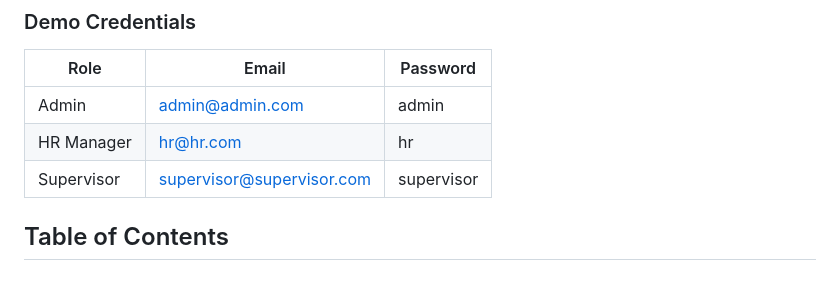
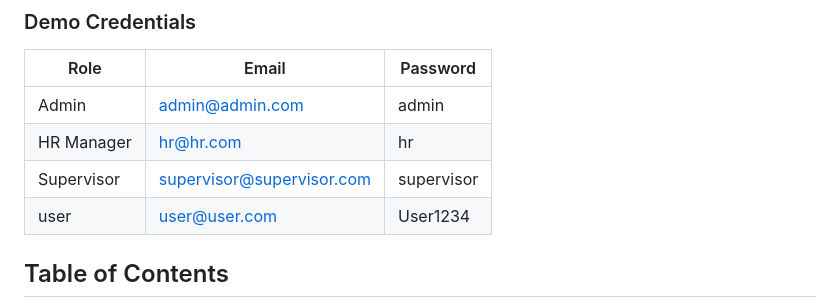
Before and after one commit to engyahmed7/Vacation_Tracker, a Markdown page: README.md, the part around the change. Rendered like a GitHub page; blank space fills up the shorter version.

```diff
--- a/README.md
+++ b/README.md
@@ -63,6 +63,8 @@ The Vacation Tracker system is currently deployed and available for testing. Exp
 | Admin       | admin@admin.com              | admin       |
 | HR Manager  | hr@hr.com                    | hr          |
 | Supervisor  | supervisor@supervisor.com    | supervisor  |
+| user        | user@user.com                | User1234    |
+
 
 ## Table of Contents
 - [Key Features](#key-features)
```
